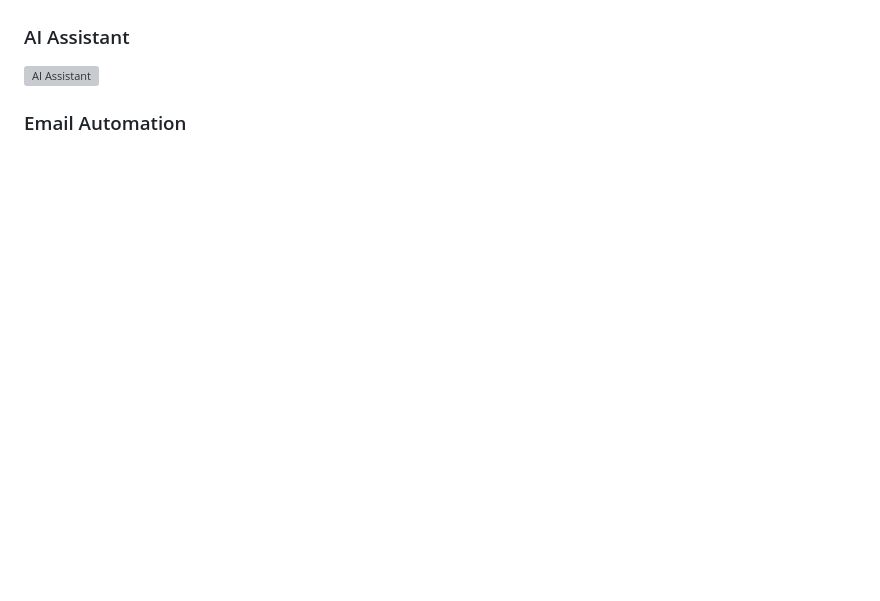
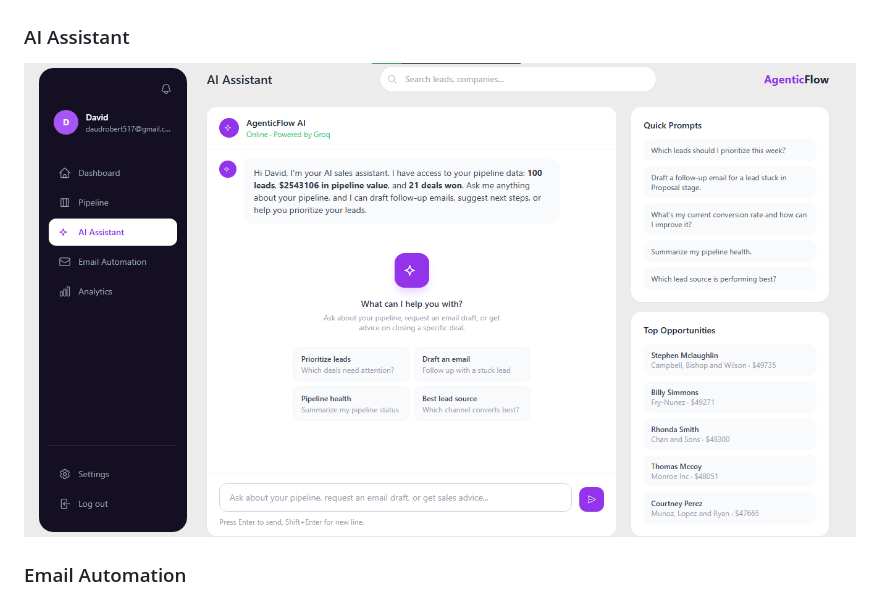
Before and after one commit to daudrobert517-sudo/Agentic_Flow_CRM, a Markdown page: README.md, the part around the change. Rendered like a GitHub page; blank space fills up the shorter version; grey boxes are pictures that could not be loaded.

Commit message:
Add screenshots and fix README image paths

```diff
--- a/README.md
+++ b/README.md
@@ -173,7 +173,7 @@ Visit `http://127.0.0.1:8000/accounts/signup/` to create your account and explor
 ![Pipeline](screenshots/Pipeline.png)
 
 ### AI Assistant
-![AI Assistant](screenshots/Ai_assistant.png)
+![AI Assistant](screenshots/AI_assistant.png)
 
 ### Email Automation
 ![Email Automation](screenshots/Email_automation.png)
```
